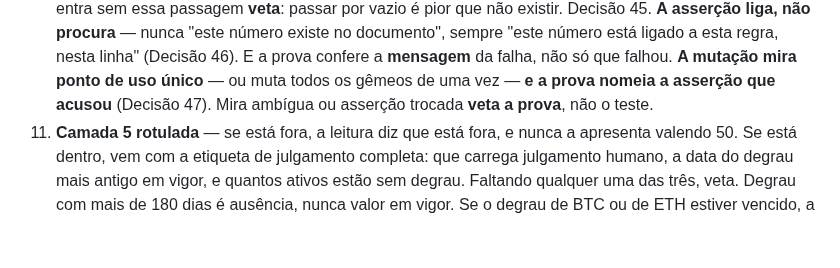
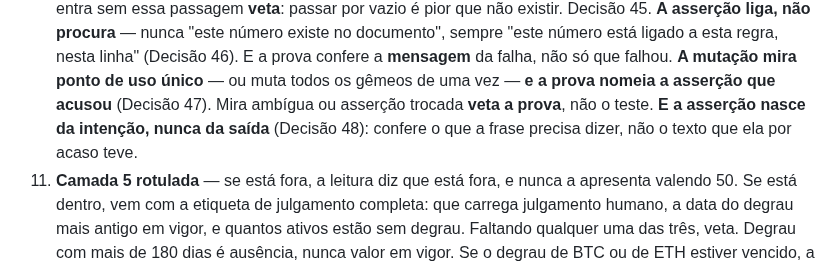
Before and after one commit to telleswemerson2025-collab/Wemerson-Telles, a Markdown page: carteira-semente/05-gates.md, the part around one of its changes. Drawn GitHub-style; blank space fills up the shorter version.

```diff
--- a/carteira-semente/05-gates.md
+++ b/carteira-semente/05-gates.md
@@ -41,7 +41,8 @@ Checklist. Qualquer item falho VETA:
    documento", sempre "este número está ligado a esta regra, nesta linha" (Decisão 46). E a prova
    confere a **mensagem** da falha, não só que falhou. **A mutação mira ponto de uso único** — ou muta
    todos os gêmeos de uma vez — **e a prova nomeia a asserção que acusou** (Decisão 47). Mira
-   ambígua ou asserção trocada **veta a prova**, não o teste.
+   ambígua ou asserção trocada **veta a prova**, não o teste. **E a asserção nasce da intenção, nunca
+   da saída** (Decisão 48): confere o que a frase precisa dizer, não o texto que ela por acaso teve.
 9. **Camada 5 rotulada** — se está fora, a leitura diz que está fora, e nunca a apresenta valendo
    50. Se está dentro, vem com a etiqueta de julgamento completa: que carrega julgamento humano, a
    data do degrau mais antigo em vigor, e quantos ativos estão sem degrau. Faltando qualquer uma
```
Also changed, not shown: other parts of carteira-semente/05-gates.md (+1 -1 lines), carteira-semente/00-BRIEFING-CODE.md (+8 -1 lines).
